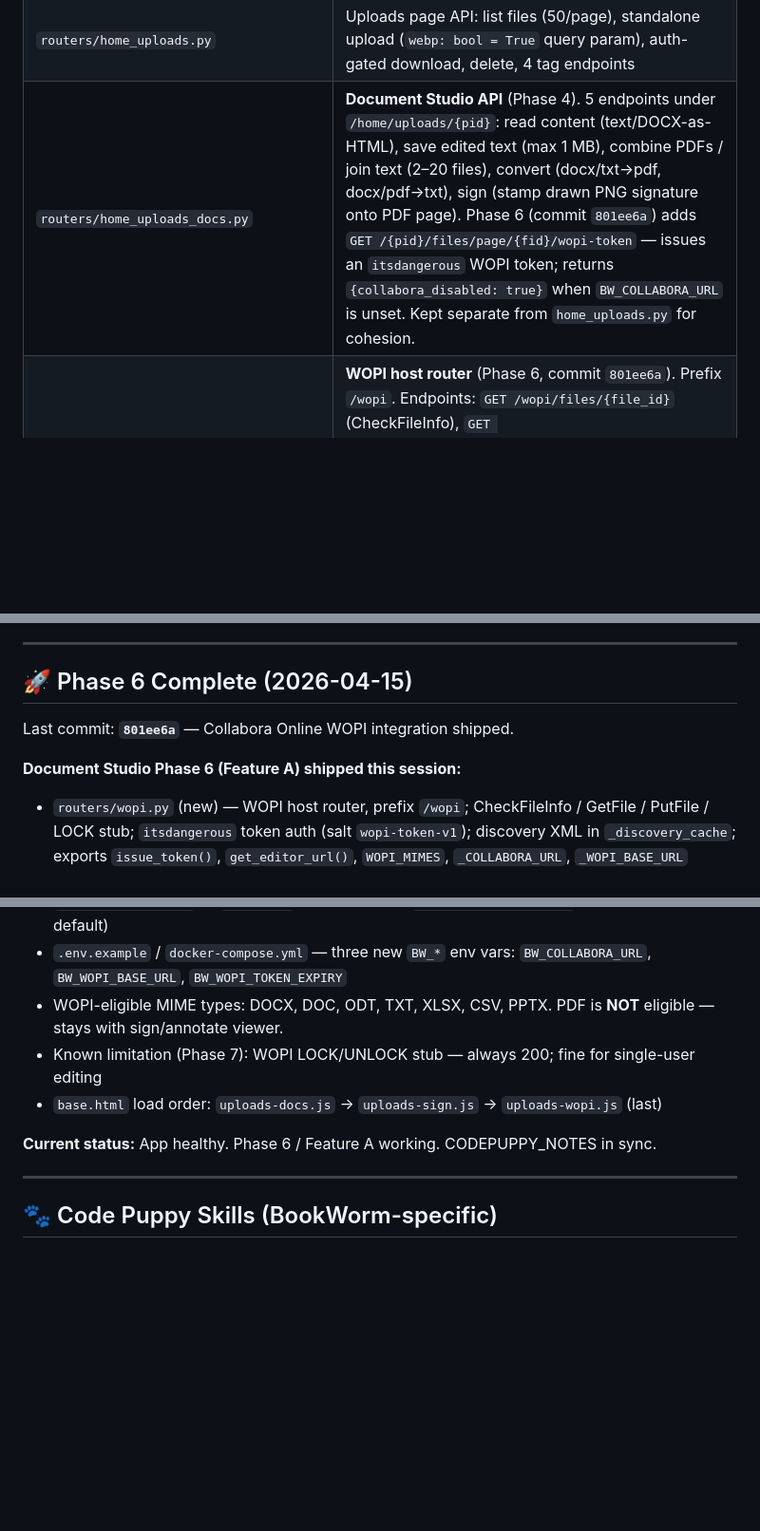
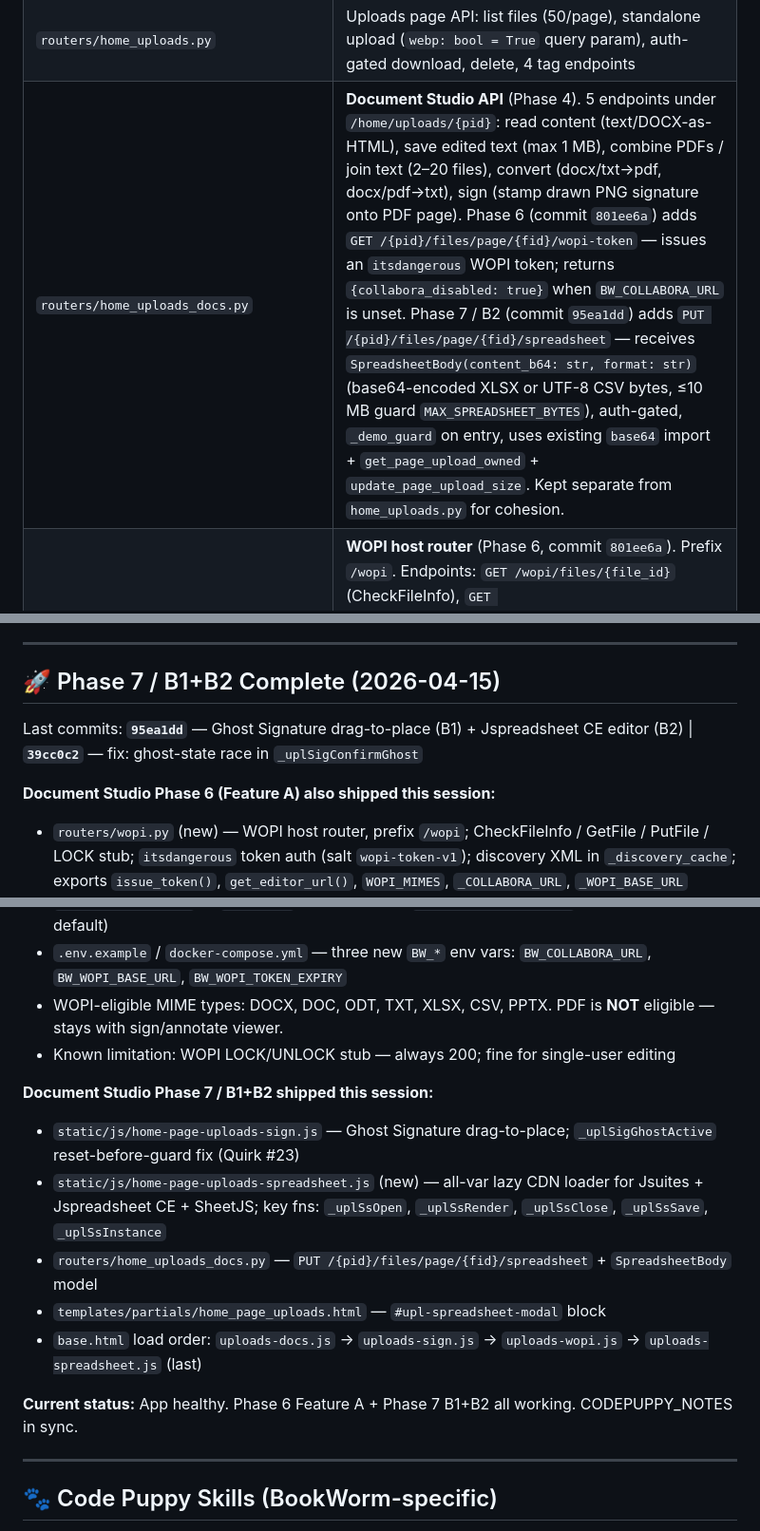
Before and after one commit to t0n003c/bookworm, a Markdown page: CODEPUPPY_NOTES.md, 3 parts joined by grey strips. Shown at 95% size. GitHub-like rendering; blank space fills up the shorter version.

Commit message:
docs: sync CODEPUPPY_NOTES.md for B1 Ghost Sig + B2 Jspreadsheet CE (95ea1dd, 39cc0c2)

```diff
--- a/CODEPUPPY_NOTES.md
+++ b/CODEPUPPY_NOTES.md
@@ -135,7 +135,7 @@
 | `routers/home_crm_db.py` | DB helpers for CRM. Uses single JOIN in `_attach_field_values()` to avoid N+1. |
 | `routers/uploads_db.py` | paginated merged query with embedded tags (GROUP_CONCAT) + workspace_id; MIME-group counts inline in `get_uploads_page()`; `delete_page_upload()` (sweeps tags); 6 tag CRUD helpers; `get_all_user_tags()` |
 | `routers/home_uploads.py` | Uploads page API: list files (50/page), standalone upload (`webp: bool = True` query param), auth-gated download, delete, 4 tag endpoints |
-| `routers/home_uploads_docs.py` | **Document Studio API** (Phase 4). 5 endpoints under `/home/uploads/{pid}`: read content (text/DOCX-as-HTML), save edited text (max 1 MB), combine PDFs / join text (2–20 files), convert (docx/txt→pdf, docx/pdf→txt), sign (stamp drawn PNG signature onto PDF page). Phase 6 (commit `801ee6a`) adds `GET /{pid}/files/page/{fid}/wopi-token` — issues an `itsdangerous` WOPI token; returns `{collabora_disabled: true}` when `BW_COLLABORA_URL` is unset. Kept separate from `home_uploads.py` for cohesion. |
+| `routers/home_uploads_docs.py` | **Document Studio API** (Phase 4). 5 endpoints under `/home/uploads/{pid}`: read content (text/DOCX-as-HTML), save edited text (max 1 MB), combine PDFs / join text (2–20 files), convert (docx/txt→pdf, docx/pdf→txt), sign (stamp drawn PNG signature onto PDF page). Phase 6 (commit `801ee6a`) adds `GET /{pid}/files/page/{fid}/wopi-token` — issues an `itsdangerous` WOPI token; returns `{collabora_disabled: true}` when `BW_COLLABORA_URL` is unset. Phase 7 / B2 (commit `95ea1dd`) adds `PUT /{pid}/files/page/{fid}/spreadsheet` — receives `SpreadsheetBody(content_b64: str, format: str)` (base64-encoded XLSX or UTF-8 CSV bytes, ≤10 MB guard `MAX_SPREADSHEET_BYTES`), auth-gated, `_demo_guard` on entry, uses existing `base64` import + `get_page_upload_owned` + `update_page_upload_size`. Kept separate from `home_uploads.py` for cohesion. |
 | `routers/wopi.py` | **WOPI host router** (Phase 6, commit `801ee6a`). Prefix `/wopi`. Endpoints: `GET /wopi/files/{file_id}` (CheckFileInfo), `GET /wopi/files/{file_id}/contents` (GetFile), `POST /wopi/files/{file_id}/contents` (PutFile — saves bytes back), `POST /wopi/files/{file_id}` (LOCK stub — always 200, Phase 7 TODO). Token auth via `?access_token=` query param using `itsdangerous.URLSafeTimedSerializer` (salt `wopi-token-v1`). No session cookie — purely token-auth. Reads/writes via `UPLOAD_DIR`. Exports: `issue_token()`, `get_editor_url()`, `WOPI_MIMES` (frozenset), `_COLLABORA_URL`, `_WOPI_BASE_URL`. Collabora discovery XML cached in `_discovery_cache` dict to avoid repeated HTTP fetches. |
 | `routers/uploads_docs_db.py` | DB helpers for Document Studio. `update_page_upload_size(id, uid, size)` — UPDATE size after edit/sign. `get_page_upload_owned_bulk(ids, uid)` — single IN-clause query for multiple owned rows (combine/merge flow). |
 | `routers/account.py` | User profile / password change / admin user management |
@@ -407,11 +410,11 @@ async function _myConfirmFn() {
 
 ---
 
-## 🚀 Phase 6 Complete (2026-04-15)
+## 🚀 Phase 7 / B1+B2 Complete (2026-04-15)
 
-Last commit: **`801ee6a`** — Collabora Online WOPI integration shipped.
+Last commits: **`95ea1dd`** — Ghost Signature drag-to-place (B1) + Jspreadsheet CE editor (B2) | **`39cc0c2`** — fix: ghost-state race in `_uplSigConfirmGhost`
 
-**Document Studio Phase 6 (Feature A) shipped this session:**
+**Document Studio Phase 6 (Feature A) also shipped this session:**
 
 - `routers/wopi.py` (new) — WOPI host router, prefix `/wopi`; CheckFileInfo / GetFile / PutFile / LOCK stub; `itsdangerous` token auth (salt `wopi-token-v1`); discovery XML in `_discovery_cache`; exports `issue_token()`, `get_editor_url()`, `WOPI_MIMES`, `_COLLABORA_URL`, `_WOPI_BASE_URL`
 - `static/js/home-page-uploads-wopi.js` (new) — WOPI modal JS; `_WOPI_MIMES` array must stay in sync with Python frozenset
@@ -420,10 +423,17 @@ Last commit: **`801ee6a`** — Collabora Online WOPI integration shipped.
 - `docker-compose.yml` — `collabora` service added (`collabora/code:latest`; internal only by default)
 - `.env.example` / `docker-compose.yml` — three new `BW_*` env vars: `BW_COLLABORA_URL`, `BW_WOPI_BASE_URL`, `BW_WOPI_TOKEN_EXPIRY`
 - WOPI-eligible MIME types: DOCX, DOC, ODT, TXT, XLSX, CSV, PPTX. PDF is **NOT** eligible — stays with sign/annotate viewer.
-- Known limitation (Phase 7): WOPI LOCK/UNLOCK stub — always 200; fine for single-user editing
-- `base.html` load order: `uploads-docs.js` → `uploads-sign.js` → `uploads-wopi.js` (last)
+- Known limitation: WOPI LOCK/UNLOCK stub — always 200; fine for single-user editing
 
-**Current status:** App healthy. Phase 6 / Feature A working. CODEPUPPY_NOTES in sync.
+**Document Studio Phase 7 / B1+B2 shipped this session:**
+
+- `static/js/home-page-uploads-sign.js` — Ghost Signature drag-to-place; `_uplSigGhostActive` reset-before-guard fix (Quirk #23)
+- `static/js/home-page-uploads-spreadsheet.js` (new) — all-var lazy CDN loader for Jsuites + Jspreadsheet CE + SheetJS; key fns: `_uplSsOpen`, `_uplSsRender`, `_uplSsClose`, `_uplSsSave`, `_uplSsInstance`
+- `routers/home_uploads_docs.py` — `PUT /{pid}/files/page/{fid}/spreadsheet` + `SpreadsheetBody` model
+- `templates/partials/home_page_uploads.html` — `#upl-spreadsheet-modal` block
+- `base.html` load order: `uploads-docs.js` → `uploads-sign.js` → `uploads-wopi.js` → `uploads-spreadsheet.js` (last)
+
+**Current status:** App healthy. Phase 6 Feature A + Phase 7 B1+B2 all working. CODEPUPPY_NOTES in sync.
 
 ---
 
```
Also changed, not shown: other parts of CODEPUPPY_NOTES.md (+7 -1 lines).
